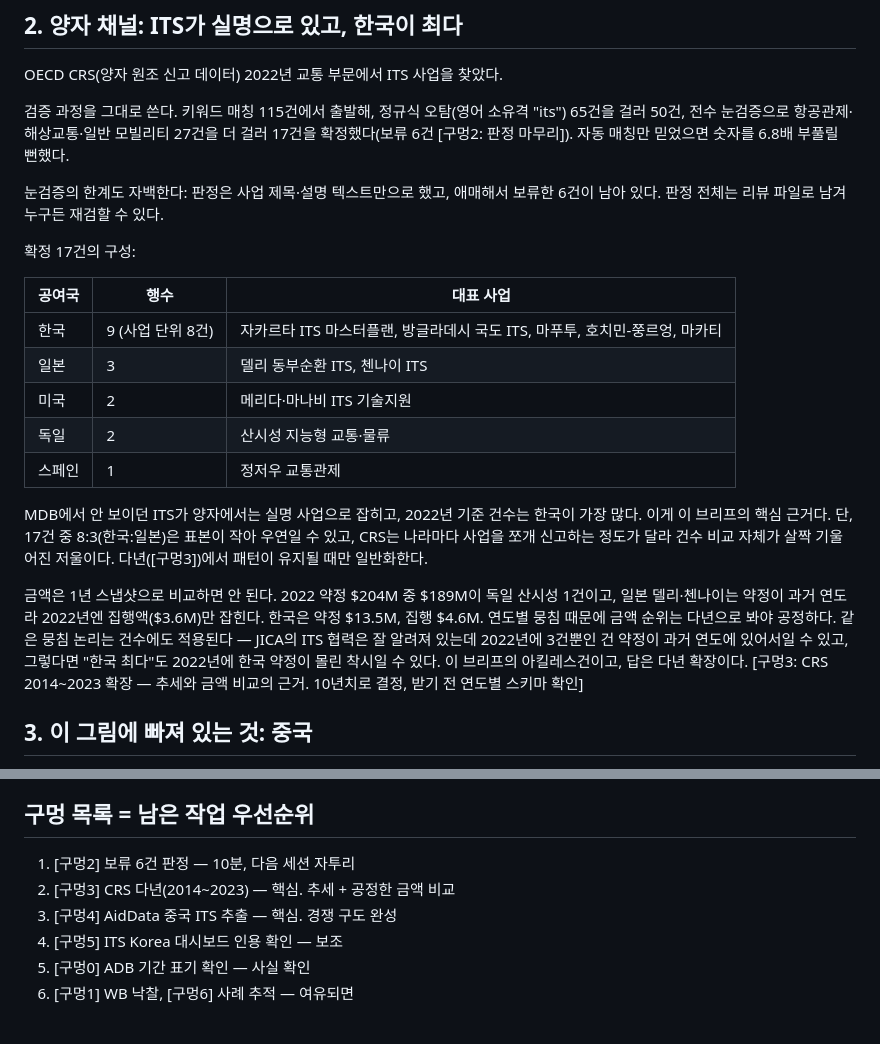
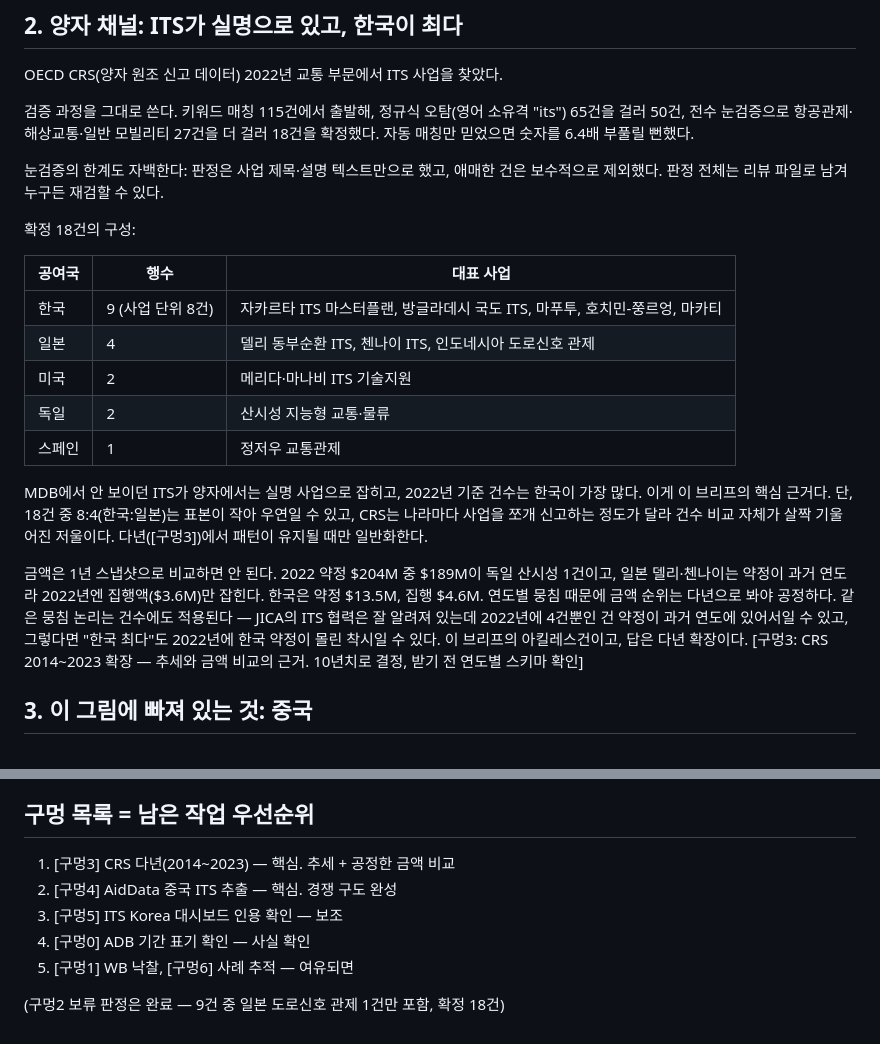
Before and after one commit to PHONE-BOOT-H/intern-its-export-analysis, a Markdown page: reports/brief_draft.md, 2 parts joined by grey strips. Drawn GitHub-style.

Commit message:
Finalize manual review: 18 confirmed ITS projects

```diff
--- a/reports/brief_draft.md
+++ b/reports/brief_draft.md
@@ -33,24 +33,23 @@ OECD CRS(양자 원조 신고 데이터) 2022년 교통 부문에서 ITS 사업
 
 검증 과정을 그대로 쓴다. 키워드 매칭 115건에서 출발해, 정규식 오탐(영어 소유격
 "its") 65건을 걸러 50건, 전수 눈검증으로 항공관제·해상교통·일반 모빌리티 27건을
-더 걸러 17건을 확정했다(보류 6건 [구멍2: 판정 마무리]). 자동 매칭만 믿었으면
-숫자를 6.8배 부풀릴 뻔했다.
+더 걸러 18건을 확정했다. 자동 매칭만 믿었으면 숫자를 6.4배 부풀릴 뻔했다.
 
-눈검증의 한계도 자백한다: 판정은 사업 제목·설명 텍스트만으로 했고, 애매해서
-보류한 6건이 남아 있다. 판정 전체는 리뷰 파일로 남겨 누구든 재검할 수 있다.
+눈검증의 한계도 자백한다: 판정은 사업 제목·설명 텍스트만으로 했고, 애매한
+건은 보수적으로 제외했다. 판정 전체는 리뷰 파일로 남겨 누구든 재검할 수 있다.
 
-확정 17건의 구성:
+확정 18건의 구성:
 
 | 공여국 | 행수 | 대표 사업 |
 |---|---|---|
 | 한국 | 9 (사업 단위 8건) | 자카르타 ITS 마스터플랜, 방글라데시 국도 ITS, 마푸투, 호치민-쭝르엉, 마카티 |
-| 일본 | 3 | 델리 동부순환 ITS, 첸나이 ITS |
+| 일본 | 4 | 델리 동부순환 ITS, 첸나이 ITS, 인도네시아 도로신호 관제 |
 | 미국 | 2 | 메리다·마나비 ITS 기술지원 |
 | 독일 | 2 | 산시성 지능형 교통·물류 |
 | 스페인 | 1 | 정저우 교통관제 |
 
 MDB에서 안 보이던 ITS가 양자에서는 실명 사업으로 잡히고, 2022년 기준 건수는
-한국이 가장 많다. 이게 이 브리프의 핵심 근거다. 단, 17건 중 8:3(한국:일본)은
+한국이 가장 많다. 이게 이 브리프의 핵심 근거다. 단, 18건 중 8:4(한국:일본)는
 표본이 작아 우연일 수 있고, CRS는 나라마다 사업을 쪼개 신고하는 정도가 달라
 건수 비교 자체가 살짝 기울어진 저울이다. 다년([구멍3])에서 패턴이 유지될 때만
 일반화한다.
@@ -59,7 +58,7 @@ MDB에서 안 보이던 ITS가 양자에서는 실명 사업으로 잡히고, 20
 1건이고, 일본 델리·첸나이는 약정이 과거 연도라 2022년엔 집행액($3.6M)만 잡힌다.
 한국은 약정 $13.5M, 집행 $4.6M. 연도별 뭉침 때문에 금액 순위는 다년으로 봐야
 공정하다. 같은 뭉침 논리는 건수에도 적용된다 — JICA의 ITS 협력은 잘 알려져
-있는데 2022년에 3건뿐인 건 약정이 과거 연도에 있어서일 수 있고, 그렇다면
+있는데 2022년에 4건뿐인 건 약정이 과거 연도에 있어서일 수 있고, 그렇다면
 "한국 최다"도 2022년에 한국 약정이 몰린 착시일 수 있다. 이 브리프의 아킬레스건이고,
 답은 다년 확장이다. [구멍3: CRS 2014~2023 확장 — 추세와 금액 비교의 근거.
 10년치로 결정, 받기 전 연도별 스키마 확인]
@@ -93,9 +92,10 @@ $1.98B, 687건, 77개국)는 상업 계약까지 포함해 규모가 훨씬 크
 
 ## 구멍 목록 = 남은 작업 우선순위
 
-1. [구멍2] 보류 6건 판정 — 10분, 다음 세션 자투리
-2. [구멍3] CRS 다년(2014~2023) — 핵심. 추세 + 공정한 금액 비교
-3. [구멍4] AidData 중국 ITS 추출 — 핵심. 경쟁 구도 완성
-4. [구멍5] ITS Korea 대시보드 인용 확인 — 보조
-5. [구멍0] ADB 기간 표기 확인 — 사실 확인
-6. [구멍1] WB 낙찰, [구멍6] 사례 추적 — 여유되면
+1. [구멍3] CRS 다년(2014~2023) — 핵심. 추세 + 공정한 금액 비교
+2. [구멍4] AidData 중국 ITS 추출 — 핵심. 경쟁 구도 완성
+3. [구멍5] ITS Korea 대시보드 인용 확인 — 보조
+4. [구멍0] ADB 기간 표기 확인 — 사실 확인
+5. [구멍1] WB 낙찰, [구멍6] 사례 추적 — 여유되면
+
+(구멍2 보류 판정은 완료 — 9건 중 일본 도로신호 관제 1건만 포함, 확정 18건)
```
Also changed, not shown: CLAUDE.md (+1 -1 lines), docs/CURRENT_STATE.md (+7 -7 lines).
